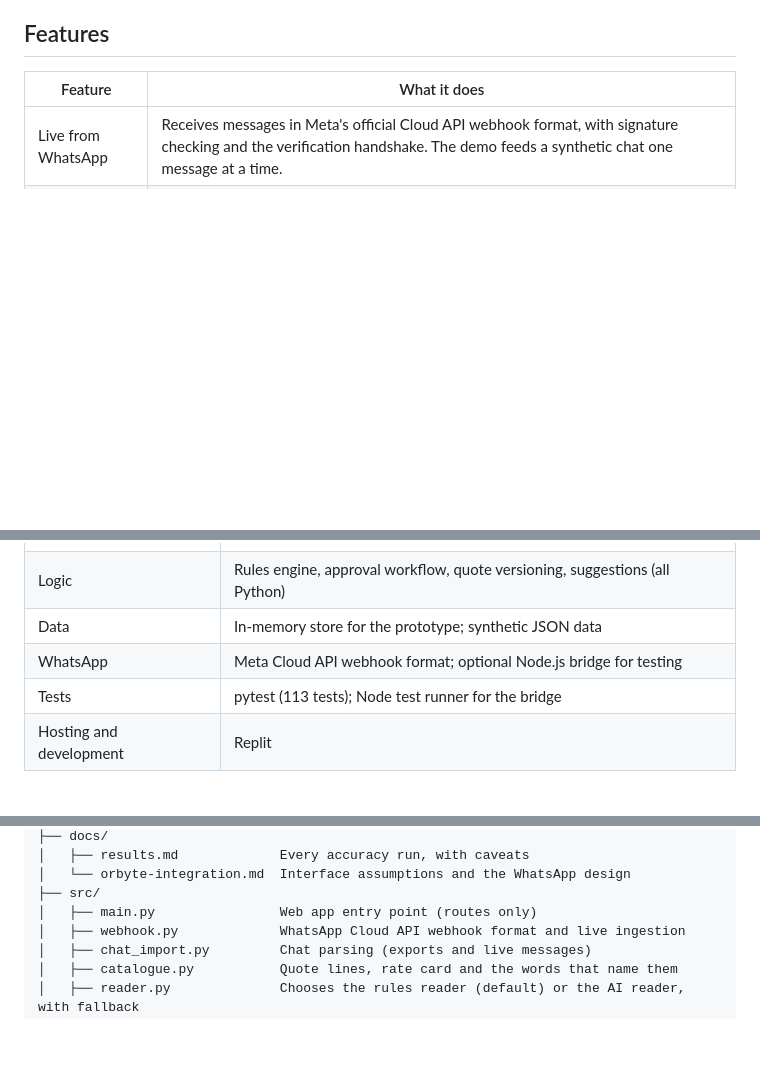
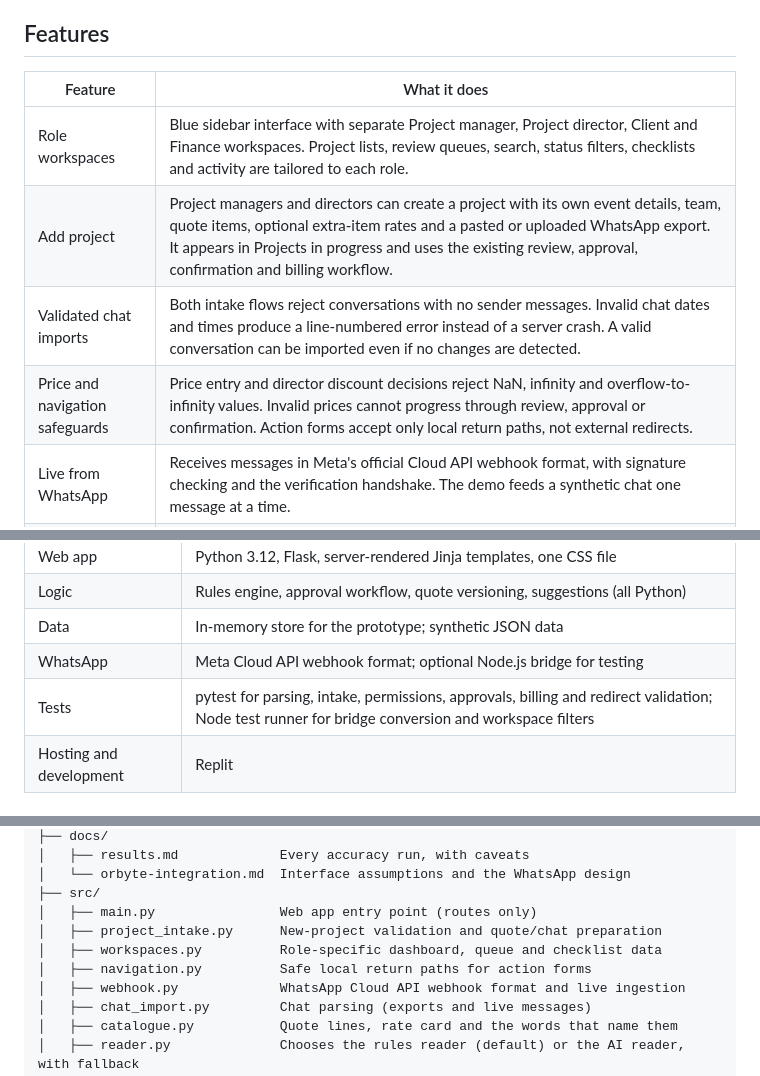
Before and after one commit to Anonys-sky/SMErgers, a Markdown page: README.md, 3 parts joined by grey strips. GitHub-like rendering; blank space fills up the shorter version.

```diff
--- a/README.md
+++ b/README.md
@@ -43,6 +43,10 @@ When something is unclear, SMErgers does not guess. A change with no price anywh
 
 | Feature | What it does |
 | --- | --- |
+| Role workspaces | Blue sidebar interface with separate Project manager, Project director, Client and Finance workspaces. Project lists, review queues, search, status filters, checklists and activity are tailored to each role. |
+| Add project | Project managers and directors can create a project with its own event details, team, quote items, optional extra-item rates and a pasted or uploaded WhatsApp export. It appears in Projects in progress and uses the existing review, approval, confirmation and billing workflow. |
+| Validated chat imports | Both intake flows reject conversations with no sender messages. Invalid chat dates and times produce a line-numbered error instead of a server crash. A valid conversation can be imported even if no changes are detected. |
+| Price and navigation safeguards | Price entry and director discount decisions reject NaN, infinity and overflow-to-infinity values. Invalid prices cannot progress through review, approval or confirmation. Action forms accept only local return paths, not external redirects. |
 | Live from WhatsApp | Receives messages in Meta's official Cloud API webhook format, with signature checking and the verification handshake. The demo feeds a synthetic chat one message at a time. |
 | Change finder | Rules that handle follow-ups ("and 1 at the lift lobby also"), recaps, withdrawn requests, "let me ask boss first", Malay and Chinese phrasing, per-unit prices and running totals. |
 | Show in chat | Every change and bill line highlights the exact messages it came from. Clicking a message jumps to its change. |
@@ -108,7 +112,7 @@ Known limits of the official Groups API: at most 8 participants per group, and a
 | Logic | Rules engine, approval workflow, quote versioning, suggestions (all Python) |
 | Data | In-memory store for the prototype; synthetic JSON data |
 | WhatsApp | Meta Cloud API webhook format; optional Node.js bridge for testing |
-| Tests | pytest (113 tests); Node test runner for the bridge |
+| Tests | pytest for parsing, intake, permissions, approvals, billing and redirect validation; Node test runner for bridge conversion and workspace filters |
 | Hosting and development | Replit |
 
 ## Project structure
@@ -128,6 +132,9 @@ Known limits of the official Groups API: at most 8 participants per group, and a
 │   └── orbyte-integration.md  Interface assumptions and the WhatsApp design
 ├── src/
 │   ├── main.py                Web app entry point (routes only)
+│   ├── project_intake.py      New-project validation and quote/chat preparation
+│   ├── workspaces.py          Role-specific dashboard, queue and checklist data
+│   ├── navigation.py          Safe local return paths for action forms
 │   ├── webhook.py             WhatsApp Cloud API webhook format and live ingestion
 │   ├── chat_import.py         Chat parsing (exports and live messages)
 │   ├── catalogue.py           Quote lines, rate card and the words that name them
```
Also changed, not shown: other parts of README.md (+35 -3 lines).
